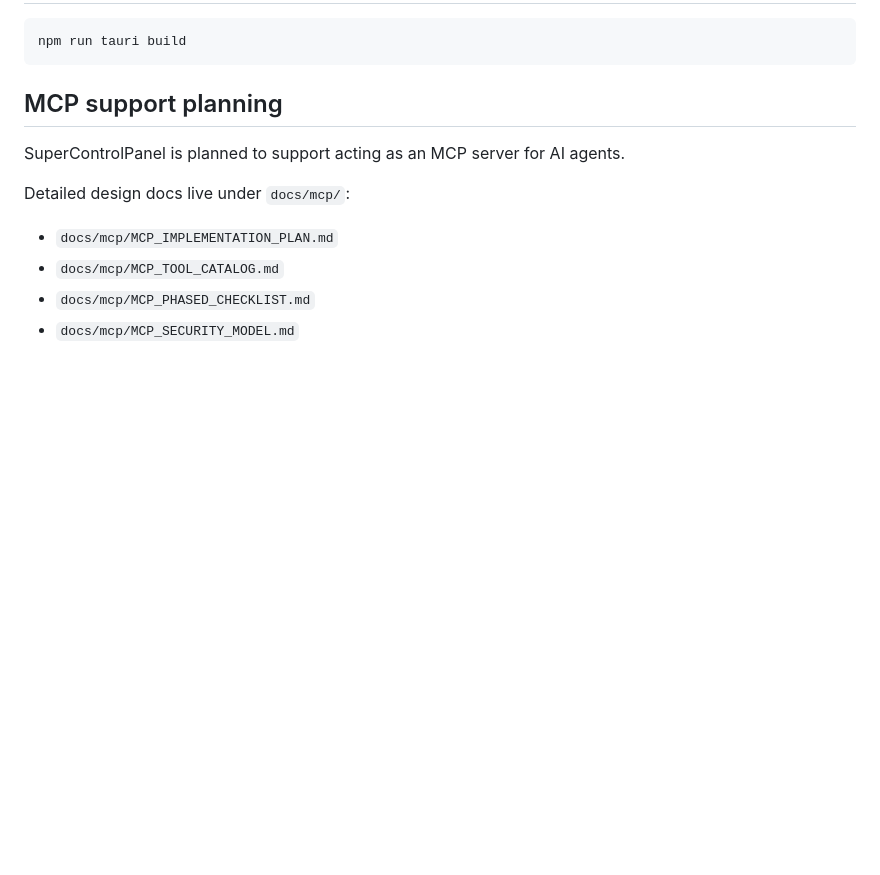
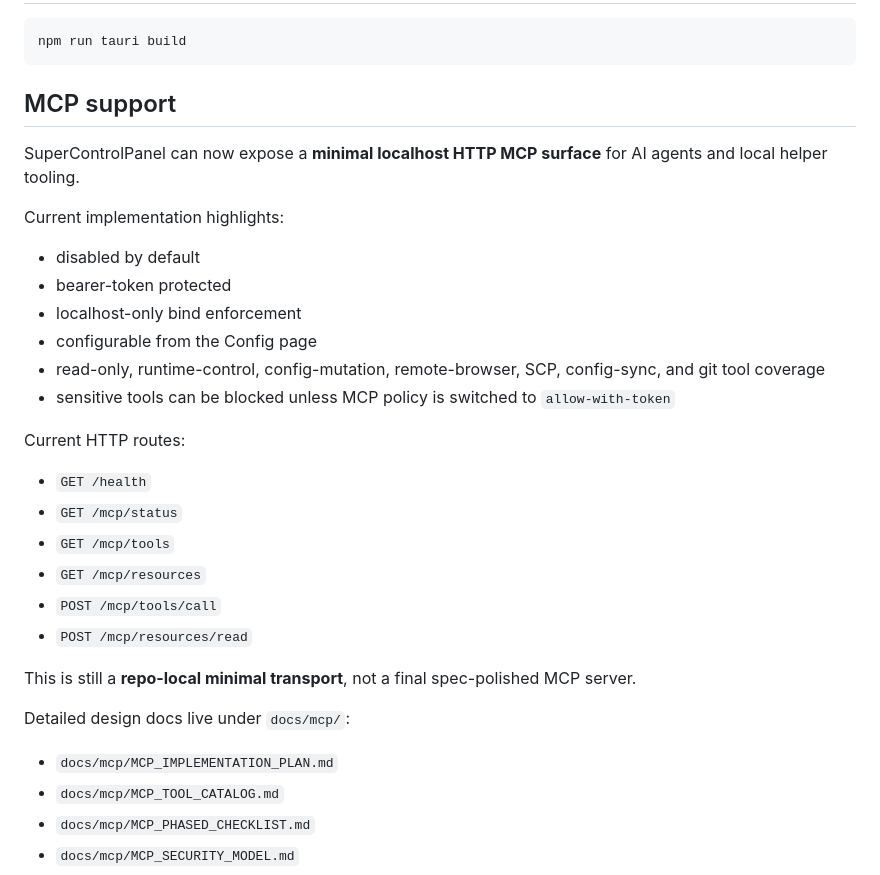
Before and after one commit to blackrose28/supercontrolpanel, a Markdown page: README.md, the part around the change. Drawn GitHub-style; blank space fills up the shorter version.

Commit message:
Document current MCP runtime surface

````diff
--- a/README.md
+++ b/README.md
@@ -96,9 +96,29 @@ npm run tauri dev
 npm run tauri build
 ```
 
-## MCP support planning
+## MCP support
 
-SuperControlPanel is planned to support acting as an MCP server for AI agents.
+SuperControlPanel can now expose a **minimal localhost HTTP MCP surface** for AI agents and local helper tooling.
+
+Current implementation highlights:
+
+- disabled by default
+- bearer-token protected
+- localhost-only bind enforcement
+- configurable from the Config page
+- read-only, runtime-control, config-mutation, remote-browser, SCP, config-sync, and git tool coverage
+- sensitive tools can be blocked unless MCP policy is switched to `allow-with-token`
+
+Current HTTP routes:
+
+- `GET /health`
+- `GET /mcp/status`
+- `GET /mcp/tools`
+- `GET /mcp/resources`
+- `POST /mcp/tools/call`
+- `POST /mcp/resources/read`
+
+This is still a **repo-local minimal transport**, not a final spec-polished MCP server.
 
 Detailed design docs live under `docs/mcp/`:
 
````
Also changed, not shown: AGENTS.md (+18 -0 lines), docs/mcp/MCP_PHASED_CHECKLIST.md (+2 -1 lines).
